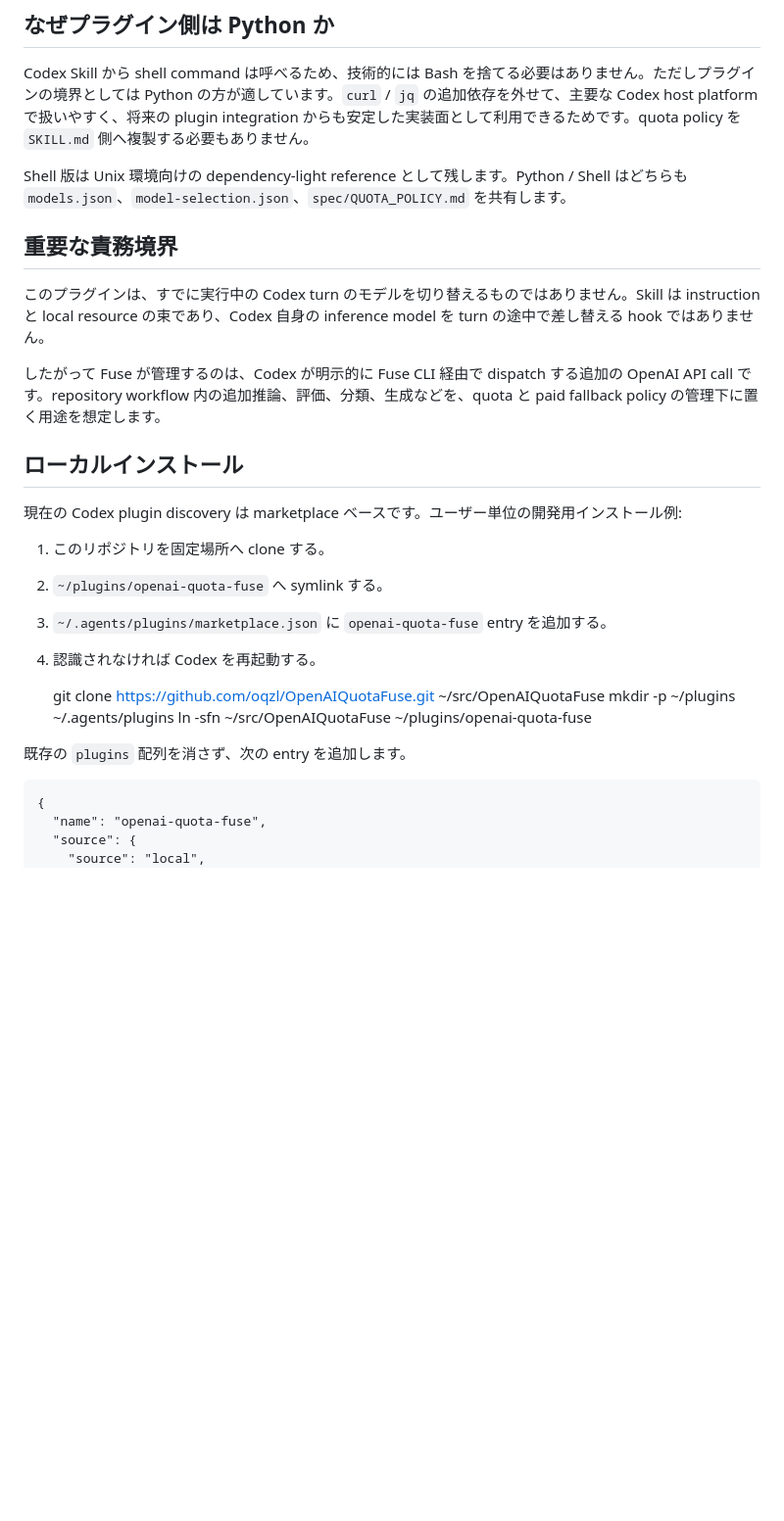
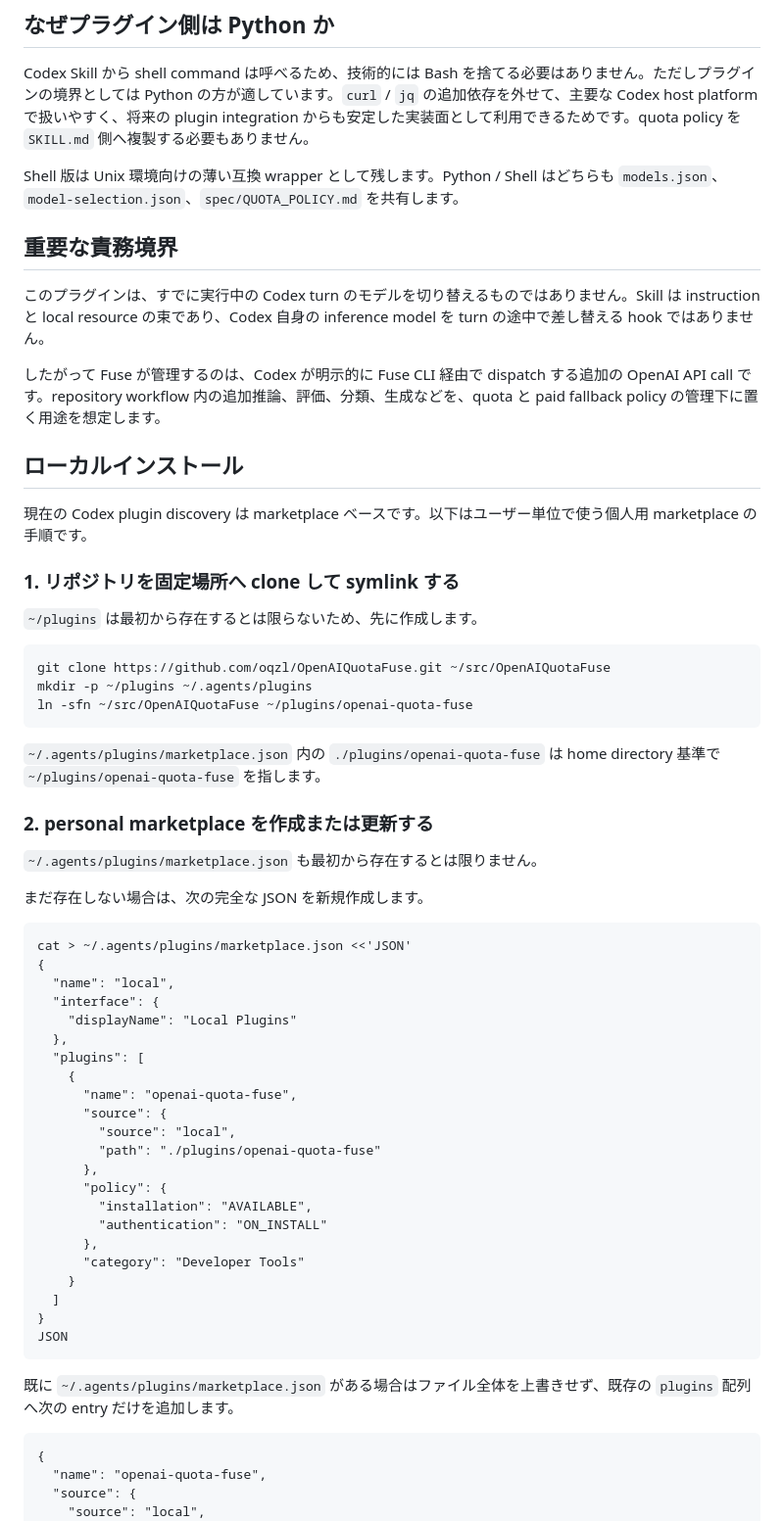
Before and after one commit to oqzl/OpenAIQuotaFuse, a Markdown page: docs-ja/CODEX_PLUGIN.md, the part around one of its changes. Shown at 98% size. Drawn GitHub-style; blank space fills up the shorter version.

Commit message:
Fix Codex plugin installation instructions

```diff
--- a/docs-ja/CODEX_PLUGIN.md
+++ b/docs-ja/CODEX_PLUGIN.md
@@ -8,7 +8,7 @@ OpenAIQuotaFuse は Codex プラグインとしてインストールできます
 
 Codex Skill から shell command は呼べるため、技術的には Bash を捨てる必要はありません。ただしプラグインの境界としては Python の方が適しています。`curl` / `jq` の追加依存を外せて、主要な Codex host platform で扱いやすく、将来の plugin integration からも安定した実装面として利用できるためです。quota policy を `SKILL.md` 側へ複製する必要もありません。
 
-Shell 版は Unix 環境向けの dependency-light reference として残します。Python / Shell はどちらも `models.json`、`model-selection.json`、`spec/QUOTA_POLICY.md` を共有します。
+Shell 版は Unix 環境向けの薄い互換 wrapper として残します。Python / Shell はどちらも `models.json`、`model-selection.json`、`spec/QUOTA_POLICY.md` を共有します。
 
 ## 重要な責務境界
 
@@ -18,18 +18,48 @@ Shell 版は Unix 環境向けの dependency-light reference として残しま
 
 ## ローカルインストール
 
-現在の Codex plugin discovery は marketplace ベースです。ユーザー単位の開発用インストール例:
+現在の Codex plugin discovery は marketplace ベースです。以下はユーザー単位で使う個人用 marketplace の手順です。
 
-1. このリポジトリを固定場所へ clone する。
-2. `~/plugins/openai-quota-fuse` へ symlink する。
-3. `~/.agents/plugins/marketplace.json` に `openai-quota-fuse` entry を追加する。
-4. 認識されなければ Codex を再起動する。
+### 1. リポジトリを固定場所へ clone して symlink する
+
+`~/plugins` は最初から存在するとは限らないため、先に作成します。
 
     git clone https://github.com/oqzl/OpenAIQuotaFuse.git ~/src/OpenAIQuotaFuse
     mkdir -p ~/plugins ~/.agents/plugins
     ln -sfn ~/src/OpenAIQuotaFuse ~/plugins/openai-quota-fuse
 
-既存の `plugins` 配列を消さず、次の entry を追加します。
+`~/.agents/plugins/marketplace.json` 内の `./plugins/openai-quota-fuse` は home directory 基準で `~/plugins/openai-quota-fuse` を指します。
+
+### 2. personal marketplace を作成または更新する
+
+`~/.agents/plugins/marketplace.json` も最初から存在するとは限りません。
+
+まだ存在しない場合は、次の完全な JSON を新規作成します。
+
+    cat > ~/.agents/plugins/marketplace.json <<'JSON'
+    {
+      "name": "local",
+      "interface": {
+        "displayName": "Local Plugins"
+      },
+      "plugins": [
+        {
+          "name": "openai-quota-fuse",
+          "source": {
+            "source": "local",
+            "path": "./plugins/openai-quota-fuse"
+          },
+          "policy": {
+            "installation": "AVAILABLE",
+            "authentication": "ON_INSTALL"
+          },
+          "category": "Developer Tools"
+        }
+      ]
+    }
+    JSON
+
+既に `~/.agents/plugins/marketplace.json` がある場合はファイル全体を上書きせず、既存の `plugins` 配列へ次の entry だけを追加します。
 
     {
       "name": "openai-quota-fuse",
```
Also changed, not shown: other parts of docs-ja/CODEX_PLUGIN.md (+11 -1 lines).
